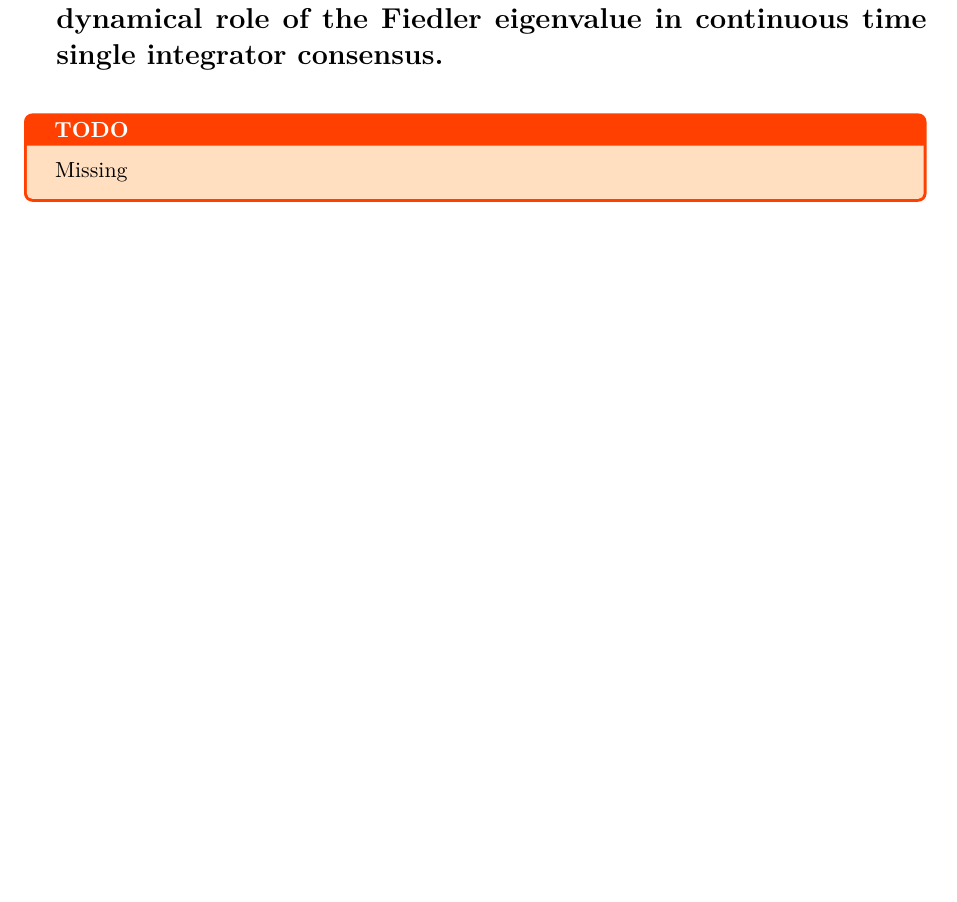
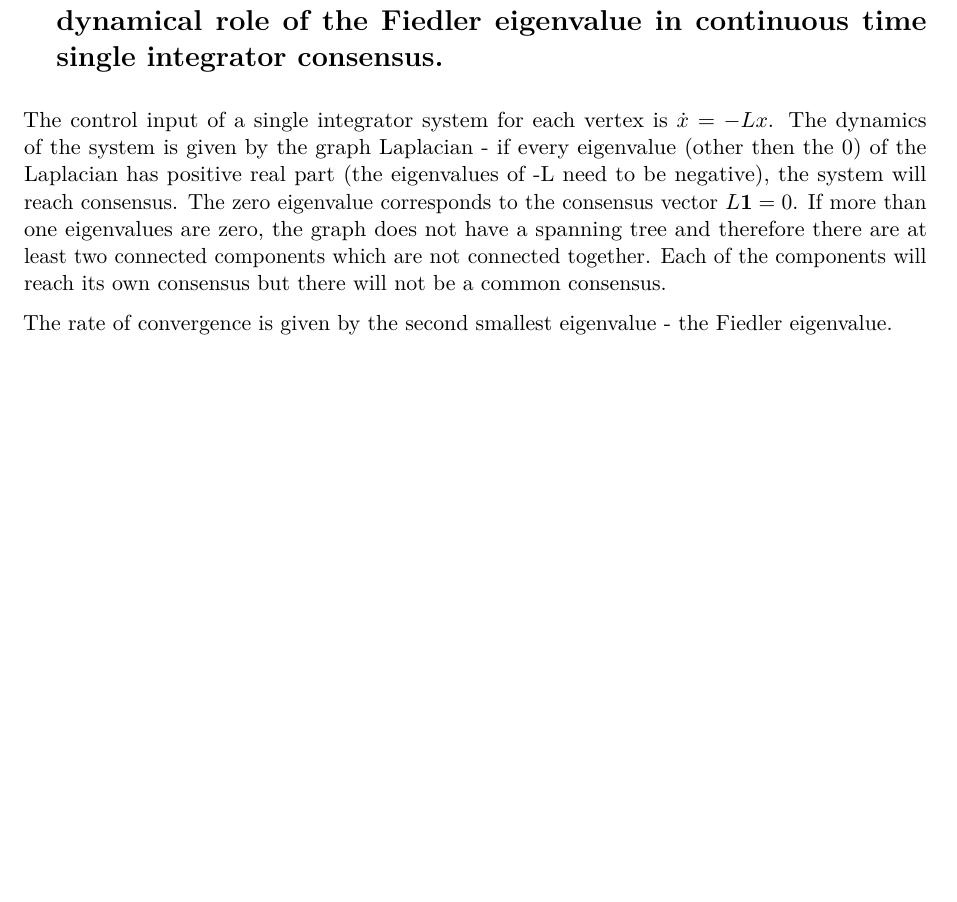
Before and after one commit to brull123/DRS_exam_topics, a LaTeX document (subfiles/DRS_14.tex): part of page 6 of 6, cut so that both start at the same text. Compiled offline with pdfLaTeX.

Commit message:
Necessary topological conditions for consensus

```diff
--- a/subfiles/DRS_14.tex
+++ b/subfiles/DRS_14.tex
@@ -242,6 +242,12 @@ Using Lyapunov analysis of stability
 
 % % -------------------------------------------------------------------------
 \section{What are the necessary topological conditions on the communication graph for consensus or synchronization? Explain the dynamical role of the Fiedler eigenvalue in continuous time single integrator consensus.}
-\TODO{Missing}
+The control input of a single integrator system for each vertex is $\dot{x} = - Lx$.
+The dynamics of the system is given by the graph Laplacian - if every eigenvalue (other then the 0) of the Laplacian has
+positive real part (the eigenvalues of -L need to be negative), the system will reach consensus. The zero eigenvalue corresponds to the consensus vector $L\bm{1} = 0$.
+If more than one eigenvalues are zero, the graph does not have a spanning tree and therefore there are at least two connected components which are not connected together.
+Each of the components will reach its own consensus but there will not be a common consensus.
+
+The rate of convergence is given by the second smallest eigenvalue - the Fiedler eigenvalue.
 
 \end{document}
```
Also changed, not shown: exam_questions.pdf.
